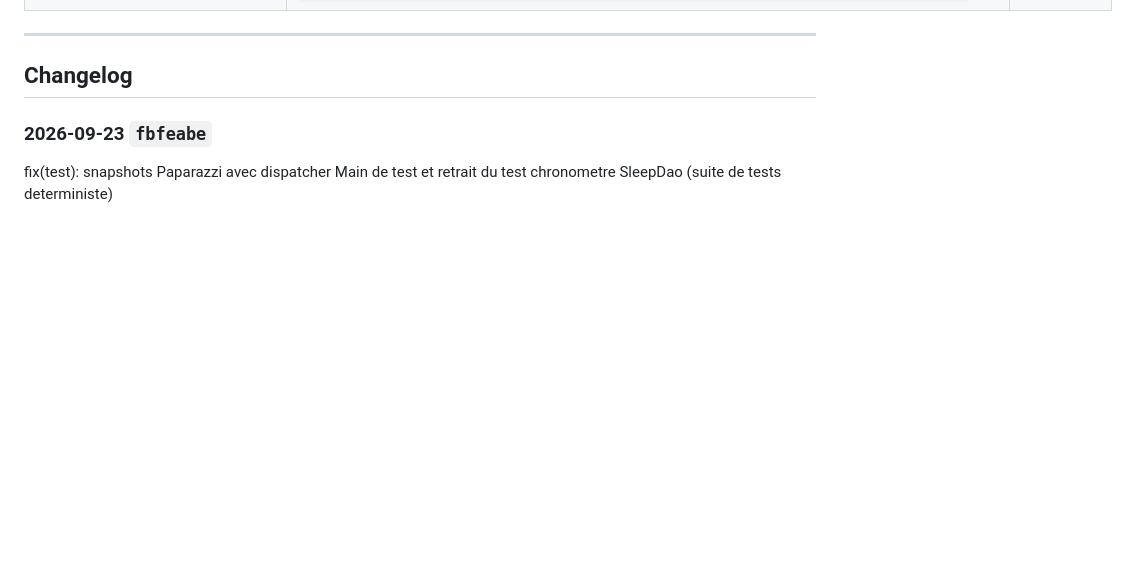
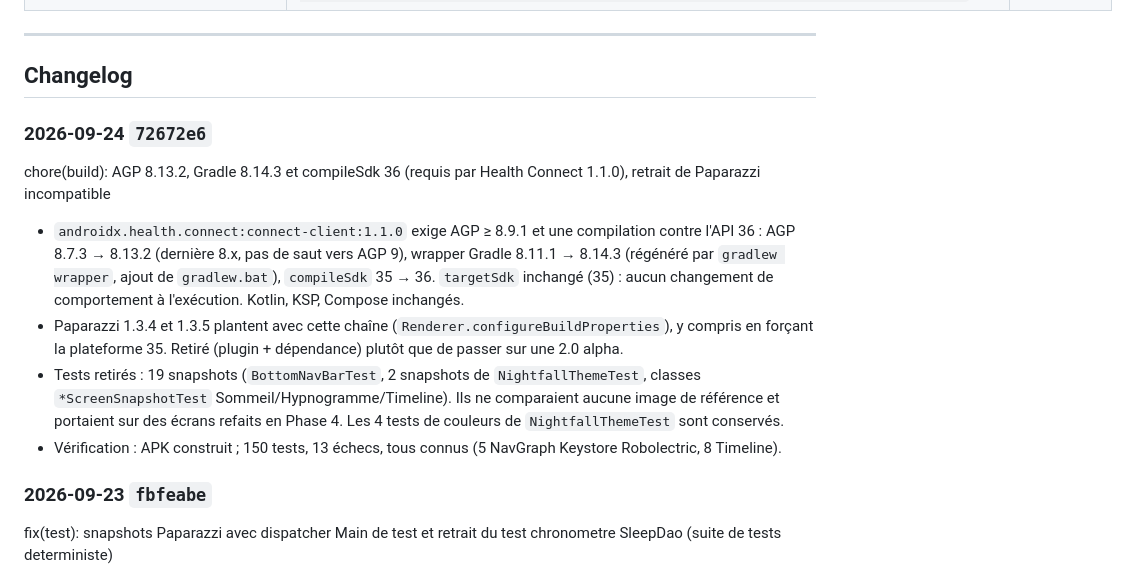
Before and after one commit to LyonMoncef/SamsungHealth, a Markdown page: HISTORY.md, the part around the change. GitHub-like rendering; blank space fills up the shorter version.

Commit message:
docs(history): consigne la montee d'outillage de build (72672e6)

```diff
--- a/HISTORY.md
+++ b/HISTORY.md
@@ -48,6 +48,13 @@
 ---
 
 ## Changelog
+
+### 2026-09-24 `72672e6`
+chore(build): AGP 8.13.2, Gradle 8.14.3 et compileSdk 36 (requis par Health Connect 1.1.0), retrait de Paparazzi incompatible
+- `androidx.health.connect:connect-client:1.1.0` exige AGP ≥ 8.9.1 et une compilation contre l'API 36 : AGP 8.7.3 → 8.13.2 (dernière 8.x, pas de saut vers AGP 9), wrapper Gradle 8.11.1 → 8.14.3 (régénéré par `gradlew wrapper`, ajout de `gradlew.bat`), `compileSdk` 35 → 36. `targetSdk` inchangé (35) : aucun changement de comportement à l'exécution. Kotlin, KSP, Compose inchangés.
+- Paparazzi 1.3.4 et 1.3.5 plantent avec cette chaîne (`Renderer.configureBuildProperties`), y compris en forçant la plateforme 35. Retiré (plugin + dépendance) plutôt que de passer sur une 2.0 alpha.
+- Tests retirés : 19 snapshots (`BottomNavBarTest`, 2 snapshots de `NightfallThemeTest`, classes `*ScreenSnapshotTest` Sommeil/Hypnogramme/Timeline). Ils ne comparaient aucune image de référence et portaient sur des écrans refaits en Phase 4. Les 4 tests de couleurs de `NightfallThemeTest` sont conservés.
+- Vérification : APK construit ; 150 tests, 13 échecs, tous connus (5 NavGraph Keystore Robolectric, 8 Timeline).
 
 ### 2026-09-23 `fbfeabe`
 fix(test): snapshots Paparazzi avec dispatcher Main de test et retrait du test chronometre SleepDao (suite de tests deterministe)
```
